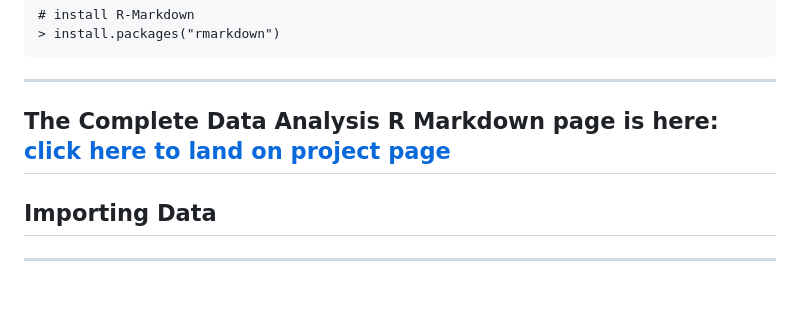
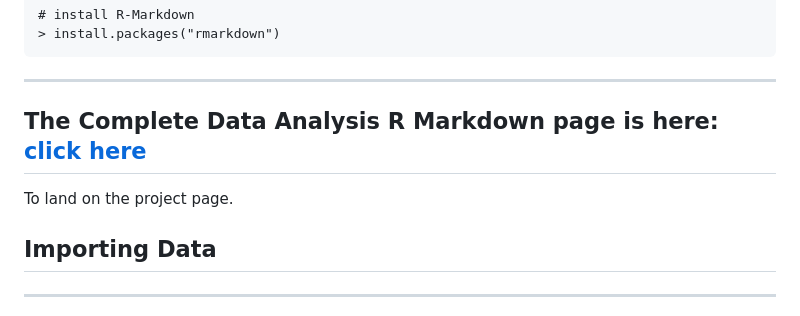
Before and after one commit to ayandey1359/dvd-rental-da, a Markdown page: README.md, the part around the change. Drawn GitHub-style.

````diff
--- a/README.md
+++ b/README.md
@@ -190,8 +190,8 @@ now all depandencies and supported pacakes are installed
 ```
 ***********************************************************
 
-## The Complete Data Analysis R Markdown page is here: [ click here to land on project page](https://ayandey1359.github.io/dvd-rental-da/)
-
+## The Complete Data Analysis R Markdown page is here: [ click here ](https://ayandey1359.github.io/dvd-rental-da/)
+To land on the project page.
 
 
 ## Importing Data
````
